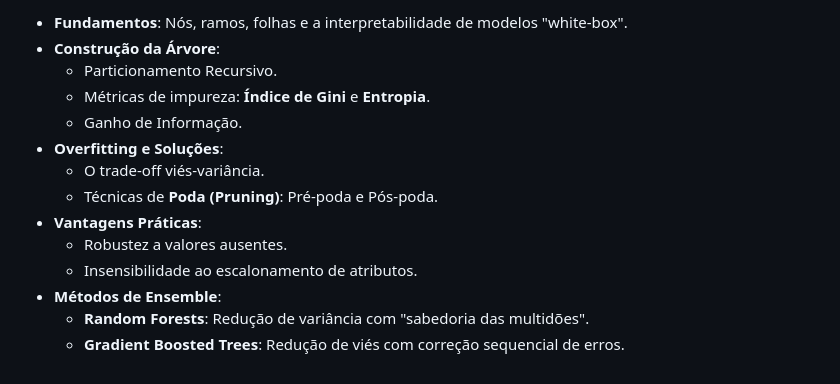
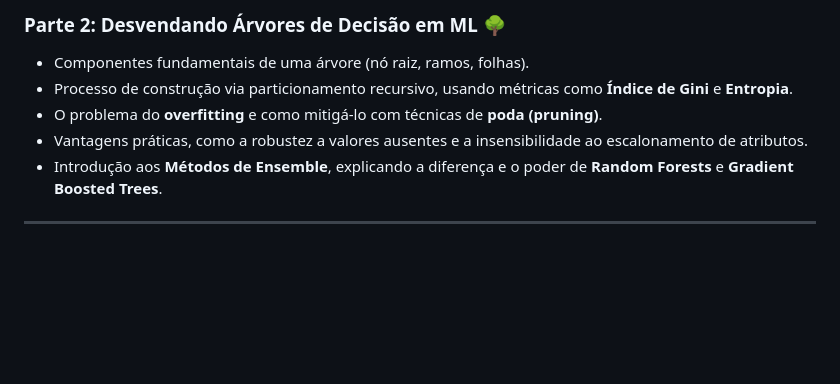
Before and after one commit to wellingtonspdev/Apresentacao-Estrutura-de-Dados, a Markdown page: README.md, the part around one of its changes. Rendered like a GitHub page; blank space fills up the shorter version.

```diff
--- a/README.md
+++ b/README.md
@@ -64,15 +62,10 @@ A forma mais fácil de ver a apresentação interativa é através do GitHub Pag
 
-  * **Fundamentos**: Nós, ramos, folhas e a interpretabilidade de modelos "white-box".
-  * **Construção da Árvore**:
-      * Particionamento Recursivo.
-      * Métricas de impureza: **Índice de Gini** e **Entropia**.
-      * Ganho de Informação.
-  * **Overfitting e Soluções**:
-      * O trade-off viés-variância.
-      * Técnicas de **Poda (Pruning)**: Pré-poda e Pós-poda.
-  * **Vantagens Práticas**:
-      * Robustez a valores ausentes.
-      * Insensibilidade ao escalonamento de atributos.
-  * **Métodos de Ensemble**:
-      * **Random Forests**: Redução de variância com "sabedoria das multidões".
-      * **Gradient Boosted Trees**: Redução de viés com correção sequencial de erros.
+### Parte 2: Desvendando Árvores de Decisão em ML 🌳
+
+* Componentes fundamentais de uma árvore (nó raiz, ramos, folhas).
+* Processo de construção via particionamento recursivo, usando métricas como **Índice de Gini** e **Entropia**.
+* O problema do **overfitting** e como mitigá-lo com técnicas de **poda (pruning)**.
+* Vantagens práticas, como a robustez a valores ausentes e a insensibilidade ao escalonamento de atributos.
+* Introdução aos **Métodos de Ensemble**, explicando a diferença e o poder de **Random Forests** e **Gradient Boosted Trees**.
+
+---
```
Also changed, not shown: other parts of README.md (+41 -43 lines).
